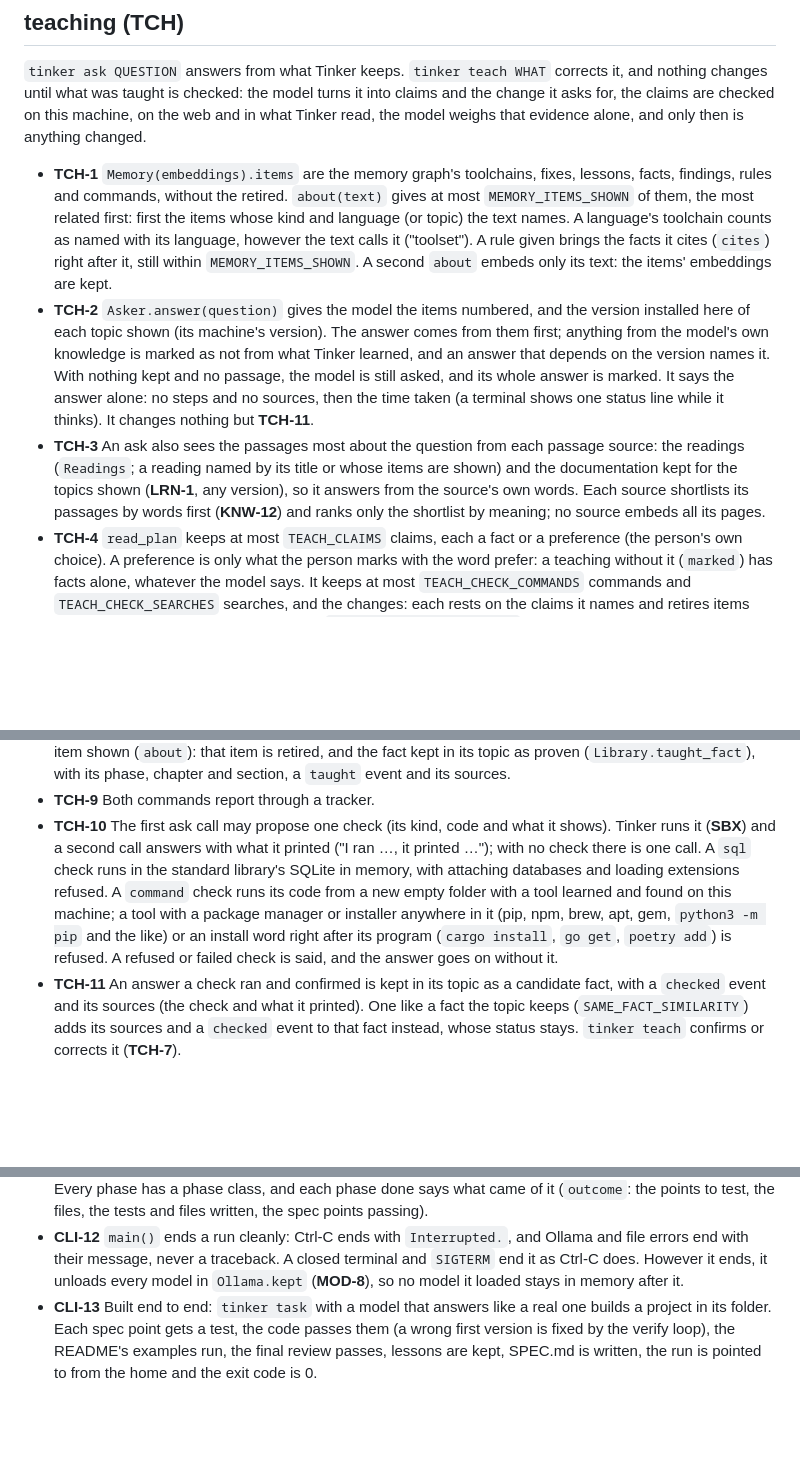
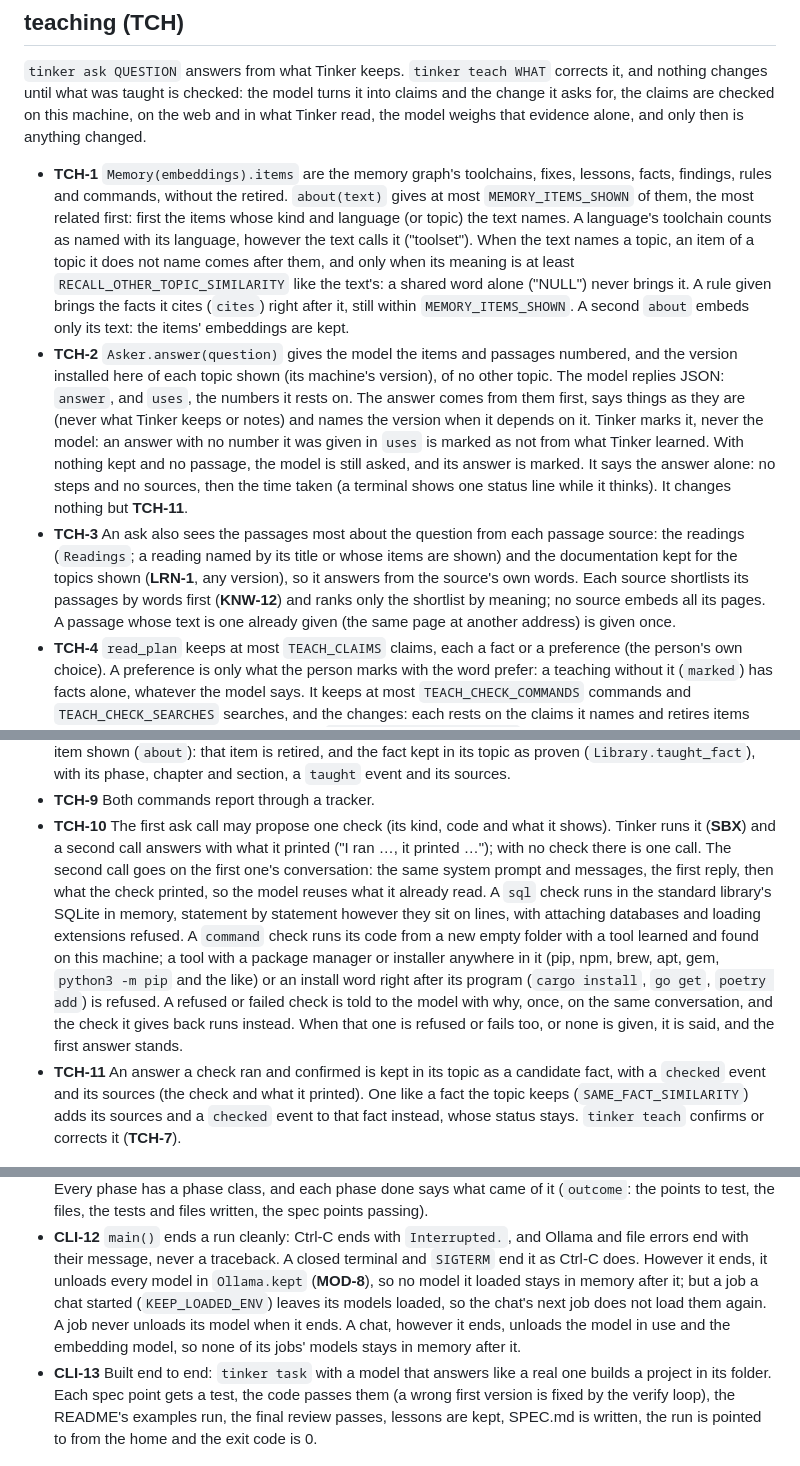
Before and after one commit to Aslamkv/codeforge, a Markdown page: SPEC.md, 3 parts joined by grey strips. Drawn GitHub-style; blank space fills up the shorter version.

Commit message:
feat: answer asks faster and more correctly
## Changes
- Spec: asks recall other topics only when close in meaning, and show each passage once
- Spec: the model says which items it used, and Tinker marks an answer that used none
- Spec: a check continues the same conversation, and a failed check gets one retry
- Spec: SQL checks run several statements on one line
- Spec: a chat's jobs keep the model loaded; the chat frees it when it ends
- Spec: learning a language reads its reference pages before news and changelogs

```diff
--- a/SPEC.md
+++ b/SPEC.md
@@ -1242,19 +1245,23 @@ then is anything changed.
 - **TCH-1** `Memory(embeddings).items` are the memory graph's toolchains, fixes, lessons, facts, findings,
   rules and commands, without the retired. `about(text)` gives at most `MEMORY_ITEMS_SHOWN` of them, the most
   related first: first the items whose kind and language (or topic) the text names. A language's toolchain
-  counts as named with its language, however the text calls it ("toolset"). A rule given brings the facts it
+  counts as named with its language, however the text calls it ("toolset"). When the text names a topic, an
+  item of a topic it does not name comes after them, and only when its meaning is at least
+  `RECALL_OTHER_TOPIC_SIMILARITY` like the text's: a shared word alone ("NULL") never brings it. A rule given brings the facts it
   cites (`cites`) right after it, still within `MEMORY_ITEMS_SHOWN`. A second `about` embeds only its text: the
   items' embeddings are kept.
-- **TCH-2** `Asker.answer(question)` gives the model the items numbered, and the version installed here of each
-  topic shown (its machine's version). The answer comes from them first; anything from the model's own
-  knowledge is marked as not from what Tinker learned, and an answer that depends on the version names it. With
-  nothing kept and no passage, the model is still asked, and its whole answer is marked. It says the answer
-  alone: no steps and no sources, then the time taken (a terminal shows one status line while it thinks). It
-  changes nothing but **TCH-11**.
+- **TCH-2** `Asker.answer(question)` gives the model the items and passages numbered, and the version installed
+  here of each topic shown (its machine's version), of no other topic. The model replies JSON: `answer`, and
+  `uses`, the numbers it rests on. The answer comes from them first, says things as they are (never what Tinker
+  keeps or notes) and names the version when it depends on it. Tinker marks it, never the model: an answer with
+  no number it was given in `uses` is marked as not from what Tinker learned. With nothing kept and no passage,
+  the model is still asked, and its answer is marked. It says the answer alone: no steps and no sources, then
+  the time taken (a terminal shows one status line while it thinks). It changes nothing but **TCH-11**.
 - **TCH-3** An ask also sees the passages most about the question from each passage source: the readings
   (`Readings`; a reading named by its title or whose items are shown) and the documentation kept for the topics
   shown (**LRN-1**, any version), so it answers from the source's own words. Each source shortlists its
   passages by words first (**KNW-12**) and ranks only the shortlist by meaning; no source embeds all its pages.
+  A passage whose text is one already given (the same page at another address) is given once.
 - **TCH-4** `read_plan` keeps at most `TEACH_CLAIMS` claims, each a fact or a preference (the person's own
   choice). A preference is only what the person marks with the word prefer: a teaching without it (`marked`)
   has facts alone, whatever the model says. It keeps at most `TEACH_CHECK_COMMANDS` commands and
@@ -1284,11 +1291,15 @@ then is anything changed.
 - **TCH-9** Both commands report through a tracker.
 - **TCH-10** The first ask call may propose one check (its kind, code and what it shows). Tinker runs it
   (**SBX**) and a second call answers with what it printed ("I ran …, it printed …"); with no check there is one
-  call. A `sql` check runs in the standard library's SQLite in memory, with attaching databases and loading
-  extensions refused. A `command` check runs its code from a new empty folder with a tool learned and found on
+  call. The second call goes on the first one's conversation: the same system prompt and messages, the first
+  reply, then what the check printed, so the model reuses what it already read. A `sql` check runs in the
+  standard library's SQLite in memory, statement by statement however they sit on lines, with attaching
+  databases and loading extensions refused. A `command` check runs its code from a new empty folder with a tool learned and found on
   this machine; a tool with a package manager or installer anywhere in it (pip, npm, brew, apt, gem,
   `python3 -m pip` and the like) or an install word right after its program (`cargo install`, `go get`,
-  `poetry add`) is refused. A refused or failed check is said, and the answer goes on without it.
+  `poetry add`) is refused. A refused or failed check is told to the model with why, once, on the same
+  conversation, and the check it gives back runs instead. When that one is refused or fails too, or none is
+  given, it is said, and the first answer stands.
 - **TCH-11** An answer a check ran and confirmed is kept in its topic as a candidate fact, with a `checked`
   event and its sources (the check and what it printed). One like a fact the topic keeps (`SAME_FACT_SIMILARITY`)
   adds its sources and a `checked` event to that fact instead, whose status stays. `tinker teach` confirms or corrects it (**TCH-7**).
@@ -1561,7 +1572,10 @@ The main system: the command line, one run, and the cycle of phases.
   points to test, the files, the tests and files written, the spec points passing).
 - **CLI-12** `main()` ends a run cleanly: Ctrl-C ends with `Interrupted.`, and Ollama and file errors end with
   their message, never a traceback. A closed terminal and `SIGTERM` end it as Ctrl-C does. However it ends, it
-  unloads every model in `Ollama.kept` (**MOD-8**), so no model it loaded stays in memory after it.
+  unloads every model in `Ollama.kept` (**MOD-8**), so no model it loaded stays in memory after it; but a job
+  a chat started (`KEEP_LOADED_ENV`) leaves its models loaded, so the chat's next job does not load them again.
+  A job never unloads its model when it ends. A chat, however it ends, unloads the model in use and the
+  embedding model, so none of its jobs' models stays in memory after it.
 - **CLI-13** Built end to end: `tinker task` with a model that answers like a real one builds a project in its
   folder. Each spec point gets a test, the code passes them (a wrong first version is fixed by the verify
   loop), the README's examples run, the final review passes, lessons are kept, SPEC.md is written, the run is
```
Also changed, not shown: other parts of SPEC.md (+3 -0 lines).
